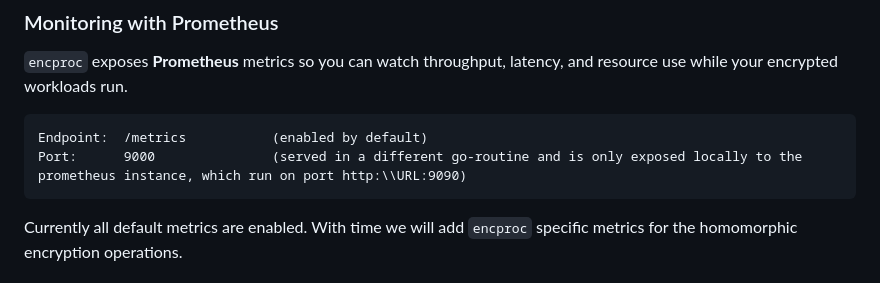
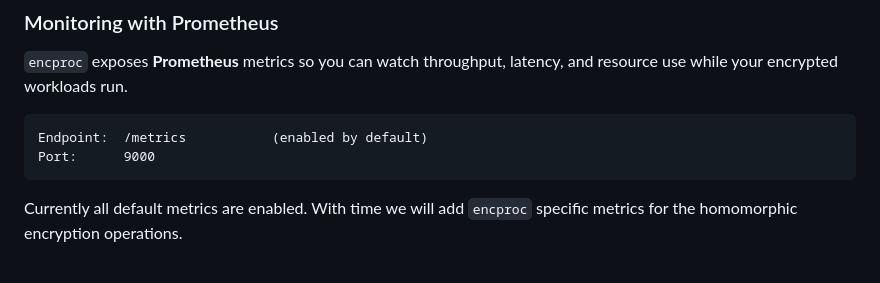
Before and after one commit to matiasinsaurralde/encproc, a Markdown page: README.md, the part around the change. Drawn GitHub-style.

````diff
--- a/README.md
+++ b/README.md
@@ -25,7 +25,7 @@ It should be noted that alternative EPaaS frameworks exist. Multi-key or thresho
 
 ```text
 Endpoint:  /metrics           (enabled by default)
-Port:      9000               (served in a different go-routine and is only exposed locally to the prometheus instance, which run on port http:\\URL:9090)
+Port:      9000
 ```
 Currently all default metrics are enabled. With time we will add `encproc` specific metrics for the homomorphic encryption operations.
 
````
